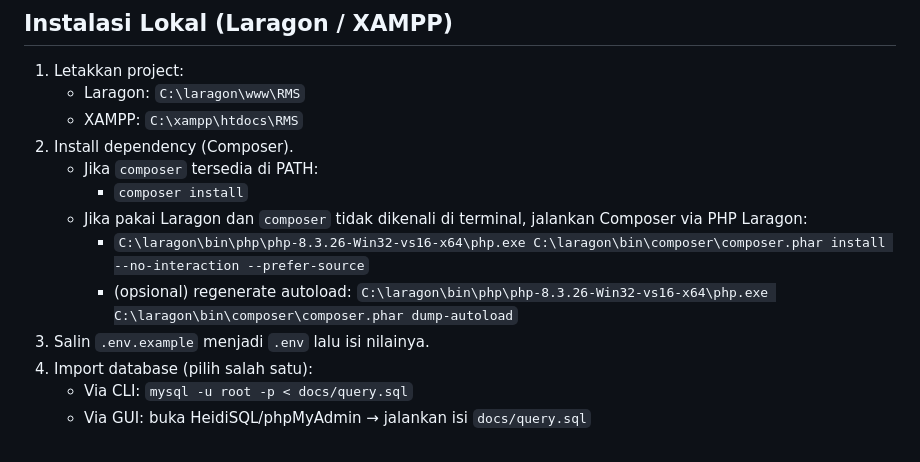
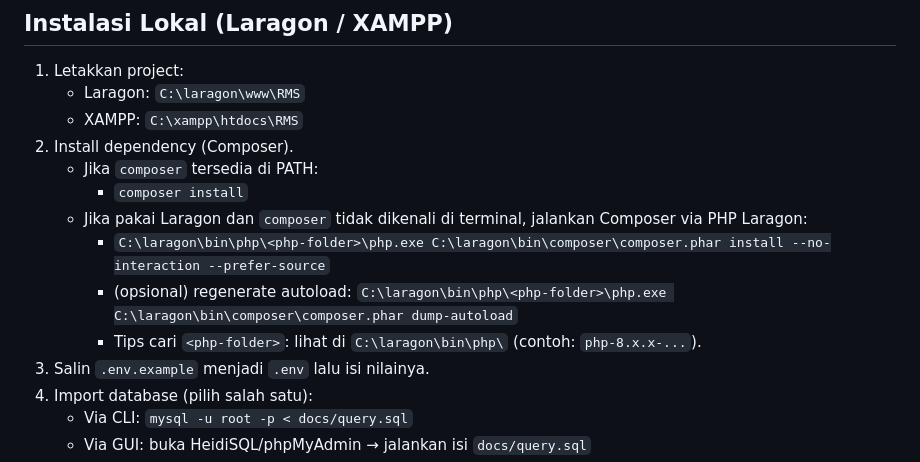
Before and after one commit to Azzami-IF/RMS-FinalProjectS3, a Markdown page: README.md, the part around the change. GitHub-like rendering.

Commit message:
Modify Composer installation instructions in README
Updated instructions for Composer installation to use a placeholder for the PHP folder path and added a tip for locating it.

```diff
--- a/README.md
+++ b/README.md
@@ -29,8 +29,9 @@ RMS adalah aplikasi web untuk pencatatan asupan nutrisi, rekomendasi menu (Edama
 	- Jika `composer` tersedia di PATH:
 		- `composer install`
 	- Jika pakai Laragon dan `composer` tidak dikenali di terminal, jalankan Composer via PHP Laragon:
-		- `C:\laragon\bin\php\php-8.3.26-Win32-vs16-x64\php.exe C:\laragon\bin\composer\composer.phar install --no-interaction --prefer-source`
-		- (opsional) regenerate autoload: `C:\laragon\bin\php\php-8.3.26-Win32-vs16-x64\php.exe C:\laragon\bin\composer\composer.phar dump-autoload`
+		- `C:\laragon\bin\php\<php-folder>\php.exe C:\laragon\bin\composer\composer.phar install --no-interaction --prefer-source`
+		- (opsional) regenerate autoload: `C:\laragon\bin\php\<php-folder>\php.exe C:\laragon\bin\composer\composer.phar dump-autoload`
+		- Tips cari `<php-folder>`: lihat di `C:\laragon\bin\php\` (contoh: `php-8.x.x-...`).
 3. Salin `.env.example` menjadi `.env` lalu isi nilainya.
 4. Import database (pilih salah satu):
 	- Via CLI: `mysql -u root -p < docs/query.sql`
```
